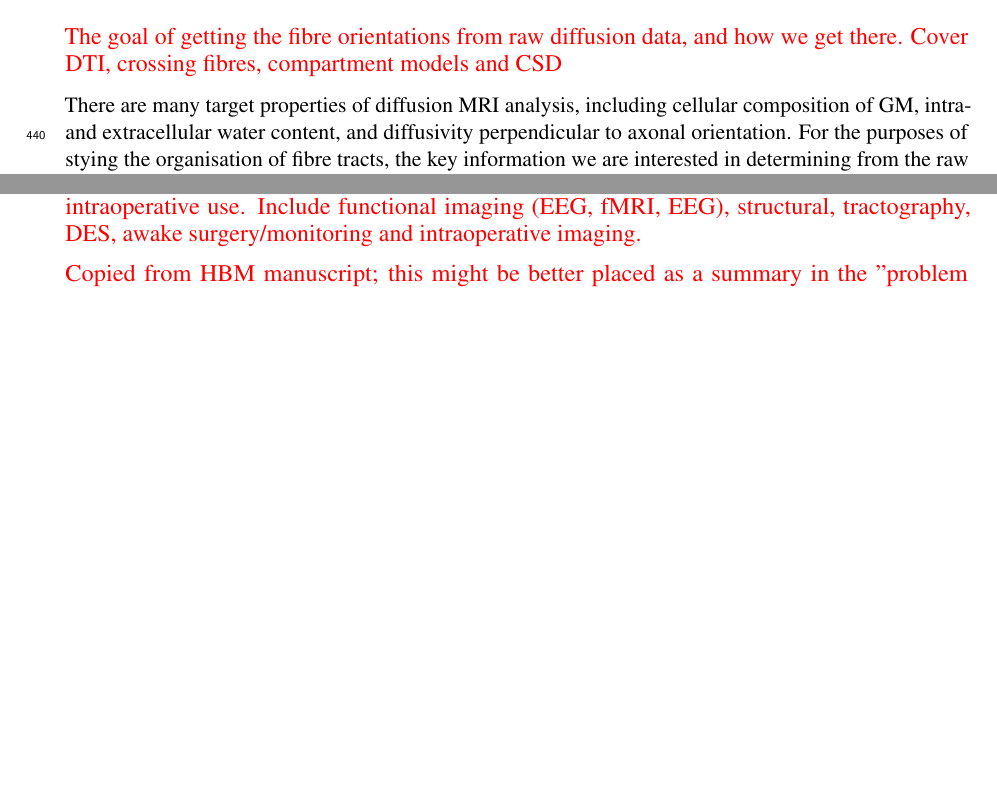
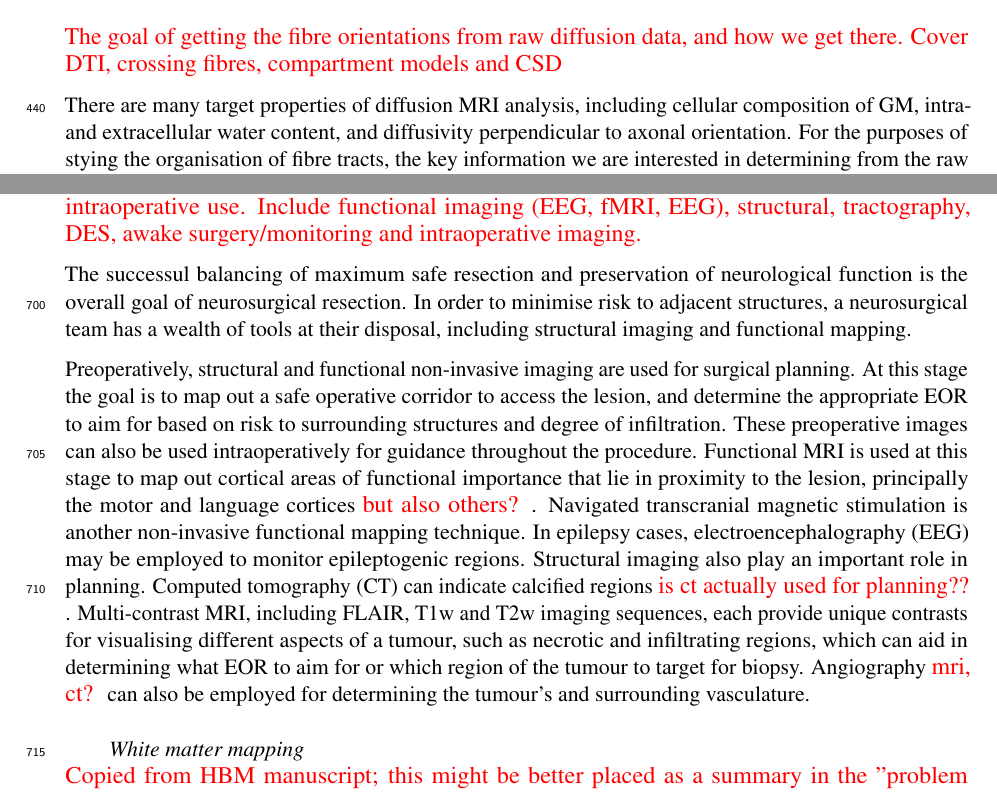
Before and after one commit to fionaEyoung/Thesis, a LaTeX thesis (src/Main.tex, which reads src/Introduction/LitReview.tex, src/setup/AcronymsAndGlossary.tex): two parts of pages 15 and 21 of 23, joined at a grey line, cut so that both start at the same text, the shorter picture padded with empty space. Compiled offline with pdfLaTeX.

Commit message:
📝 Neurosurgery: navigation intro with list of preop planning methods #9

```diff
--- a/src/Introduction/LitReview.tex
+++ b/src/Introduction/LitReview.tex
@@ -228,6 +228,22 @@ In debulking surgeries, there is no need to attempt to fully resect the tumour,
 \note{All the various tools and gizmos for guided surgery. Split into preoperative planning and intraoperative use.
 Include functional imaging (EEG, fMRI, EEG), structural, tractography, DES, awake surgery/monitoring and intraoperative imaging.}
 
+The successul balancing of maximum safe resection and preservation of neurological function is the overall goal of neurosurgical resection.
+In order to minimise risk to adjacent structures, a neurosurgical team has a wealth of tools at their disposal, including structural imaging and functional mapping.
+
+Preoperatively, structural and functional non-invasive imaging are used for surgical planning.
+At this stage the goal is to map out a safe operative corridor to access the lesion, and determine the appropriate \gls{eor} to aim for based on risk to surrounding structures and degree of infiltration.
+These preoperative images can also be used intraoperatively for guidance throughout the procedure.
+Functional \gls{mri} is used at this stage to map out cortical areas of functional importance that lie in proximity to the lesion, principally the motor and language cortices \note{but also others?}.
+Navigated transcranial magnetic stimulation is another non-invasive functional mapping technique.
+In epilepsy cases, \gls{eeg} may be employed to monitor epileptogenic regions.
+Structural imaging also play an important role in planning.
+\Gls{ct} can indicate calcified regions \note{is ct actually used for planning??}.
+Multi-contrast \gls{mri}, including FLAIR, T1w and T2w imaging sequences, each provide unique contrasts for visualising different aspects of a tumour, such as necrotic and infiltrating regions, which can aid in determining what \gls{eor} to aim for or which region of the tumour to target for biopsy.
+Angiography \note{mri, ct?} can also be employed for determining the tumour's and surrounding vasculature.
+
+\paragraph{White matter mapping}
+
 \note{Copied from HBM manuscript; this might be better placed as a summary in the "problem statement" part?}
 
 In neurosurgical settings, tractography is frequently based on \gls{dt} fibre orientation models \autocite{Toescu2020, Yang2021} and deterministic tracking algorithms, for example as implemented in Brainlab's iPlan\textregistered (single tensor)\autocite{Brainlab2012} and Elements (dual tensor)\autocite{Sollmann2020a} Fibre Tracking applications (Brainlab AG, Munich, Germany) which use a version of fibre assignment by continuous tracking, or FACT. \autocite{Mori1999}
--- a/src/setup/AcronymsAndGlossary.tex
+++ b/src/setup/AcronymsAndGlossary.tex
@@ -49,12 +49,14 @@
 \newacronym{ec}{EC}{external capsule}
 \newacronym{slf}{SLF}{superior longitudinal fasciculus}
 \newacronym{sfof}{SFOF}{superior fronto-occipital fasciculus}
-%% Neurosurgery
+%% Neurosurgery & Neurology
 \newacronym{dbs}{DBS}{deep brain stimulation}
 \newacronym{eor}{EOR}{extent of resection}
 \newacronym{gtr}{GTR}{gross total resection}
 \newacronym{hgg}{HGG}{high grade glioma}
 \newacronym{lgg}{LGG}{low grade glioma}
+\newacronym{eeg}{EEG}{electroencephalography}
+\newacronym{ct}{CT}{computed tomography}
 %% Other
 \newacronym{hcp}{HCP}{human connectome project}
 \newacronym{dice}{DSC}{Dice similarity coefficient}
```
